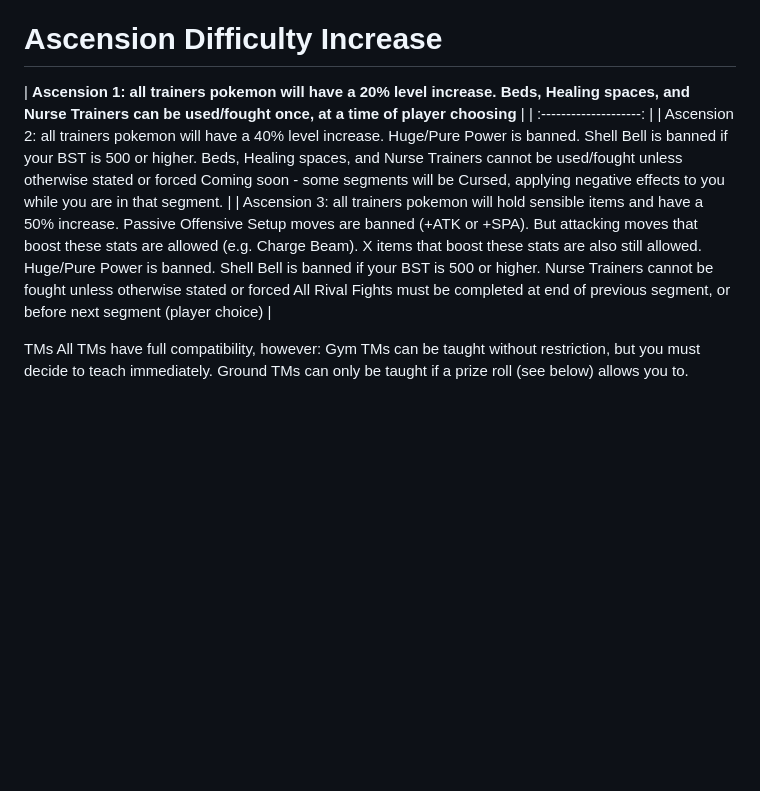
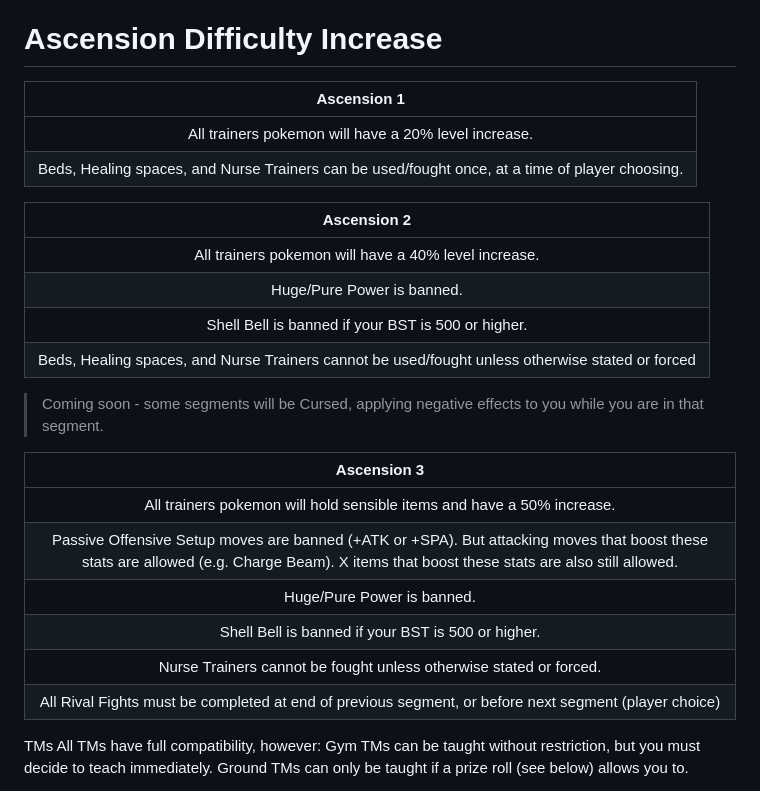
Before and after one commit to TakeJoshyy/Roguemon, a Markdown page: README.md, the part around the change. GitHub-like rendering; blank space fills up the shorter version.

```diff
--- a/README.md
+++ b/README.md
@@ -96,20 +96,27 @@
 
 # Ascension Difficulty Increase
 
-| **Ascension 1: all trainers pokemon will have a 20% level increase.
-Beds, Healing spaces, and Nurse Trainers can be used/fought once, at a time of player choosing** |
+| **Ascension 1** |
 | :--------------------: |
-| Ascension 2: all trainers pokemon will have a 40% level increase.
-Huge/Pure Power is banned.
-Shell Bell is banned if your BST is 500 or higher.
-Beds, Healing spaces, and Nurse Trainers cannot be used/fought unless otherwise stated or forced
-Coming soon - some segments will be Cursed, applying negative effects to you while you are in that segment. |
-| Ascension 3: all trainers pokemon will hold sensible items and have a 50% increase.
-Passive Offensive Setup moves are banned (+ATK or +SPA). But attacking moves that boost these stats are allowed (e.g. Charge Beam). X items that boost these stats are also still allowed.
-Huge/Pure Power is banned.
-Shell Bell is banned if your BST is 500 or higher.
-Nurse Trainers cannot be fought unless otherwise stated or forced
-All Rival Fights must be completed at end of previous segment, or before next segment (player choice) |
+| All trainers pokemon will have a 20% level increase. |
+| Beds, Healing spaces, and Nurse Trainers can be used/fought once, at a time of player choosing. |
+
+| **Ascension 2** |
+| :--------------------: |
+| All trainers pokemon will have a 40% level increase. |
+| Huge/Pure Power is banned. |
+| Shell Bell is banned if your BST is 500 or higher. |
+| Beds, Healing spaces, and Nurse Trainers cannot be used/fought unless otherwise stated or forced |
+> Coming soon - some segments will be Cursed, applying negative effects to you while you are in that segment.
+
+| **Ascension 3** |
+| :--------------------: |
+| All trainers pokemon will hold sensible items and have a 50% increase. |
+| Passive Offensive Setup moves are banned (+ATK or +SPA). But attacking moves that boost these stats are allowed (e.g. Charge Beam). X items that boost these stats are also still allowed. |
+| Huge/Pure Power is banned. |
+| Shell Bell is banned if your BST is 500 or higher. |
+| Nurse Trainers cannot be fought unless otherwise stated or forced. |
+| All Rival Fights must be completed at end of previous segment, or before next segment (player choice) |
 
 TMs
 All TMs have full compatibility, however:
```
